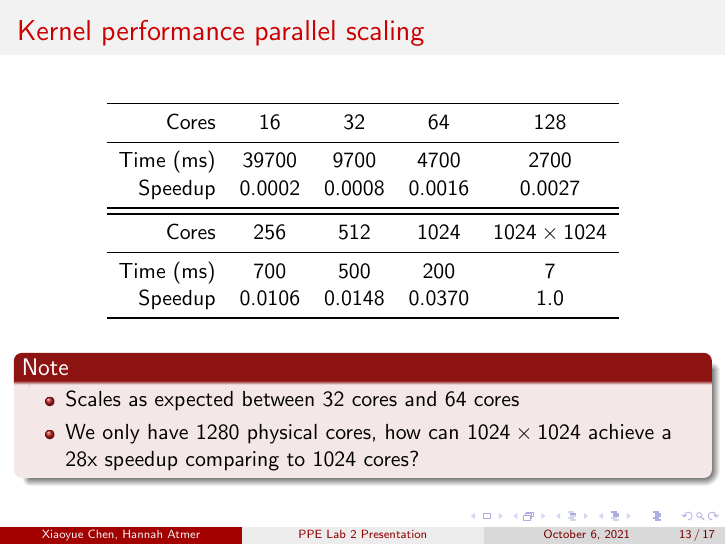
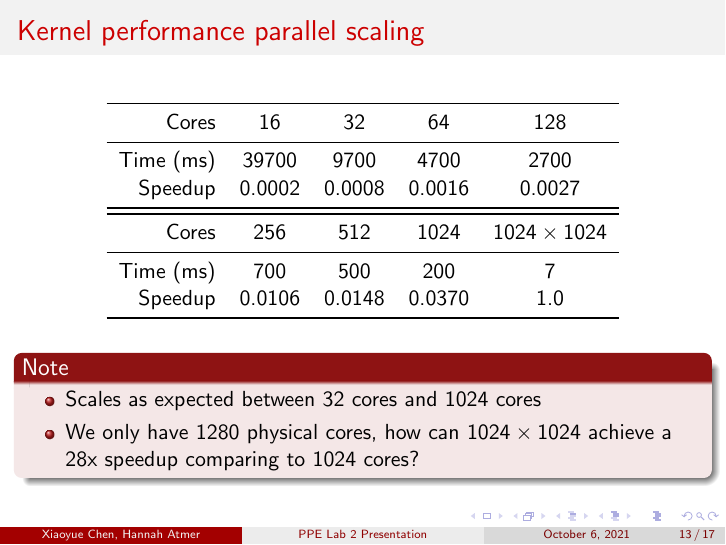
Before and after one commit to xiaoyuechen/ppe, LaTeX slides (lab2/presentation/presentation.tex, which reads lab2/presentation/results.tex): page 27 of 37. Compiled offline with pdfLaTeX.

Commit message:
Fix presentation typo

```diff
--- a/lab2/presentation/results.tex
+++ b/lab2/presentation/results.tex
@@ -77,6 +77,6 @@ Cuda cores                1280
   \begin{alertblock}{Note}
     \begin{itemize}
-    \item Scales as expected between 32~cores and 64~cores
+    \item Scales as expected between 32~cores and 1024~cores
     \item We only have 1280 physical cores, how can
       \(1024 \times 1024\) achieve a 28x speedup comparing to 1024 cores?
     \end{itemize}
```
Also changed, not shown: lab2/presentation/results.tex (2 more changed lines).
